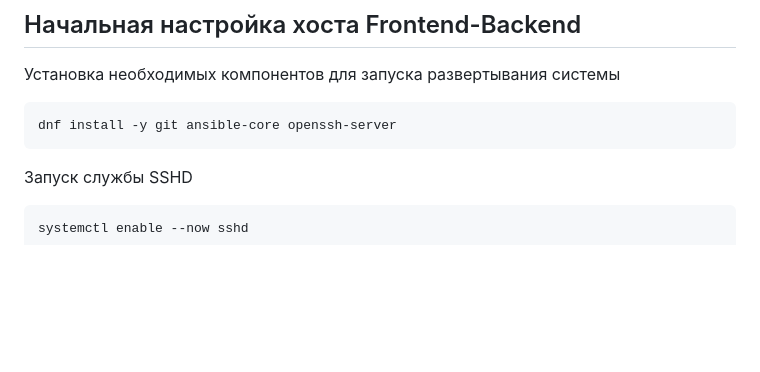
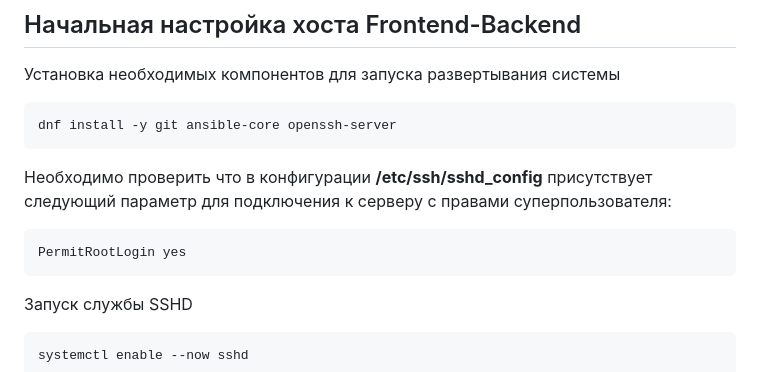
Before and after one commit to clesssalvein/frontend-backend-test, a Markdown page: README.md, the part around the change. Drawn GitHub-style; blank space fills up the shorter version.

````diff
--- a/README.md
+++ b/README.md
@@ -88,6 +88,12 @@ add address=192.168.111.140 name=service-b.example.com
 dnf install -y git ansible-core openssh-server
 ```
 
+Необходимо проверить что в конфигурации **/etc/ssh/sshd_config** присутствует следующий параметр для подключения к серверу с правами суперпользователя:
+
+```
+PermitRootLogin yes
+```
+
 Запуск службы SSHD
 
 ```
````
